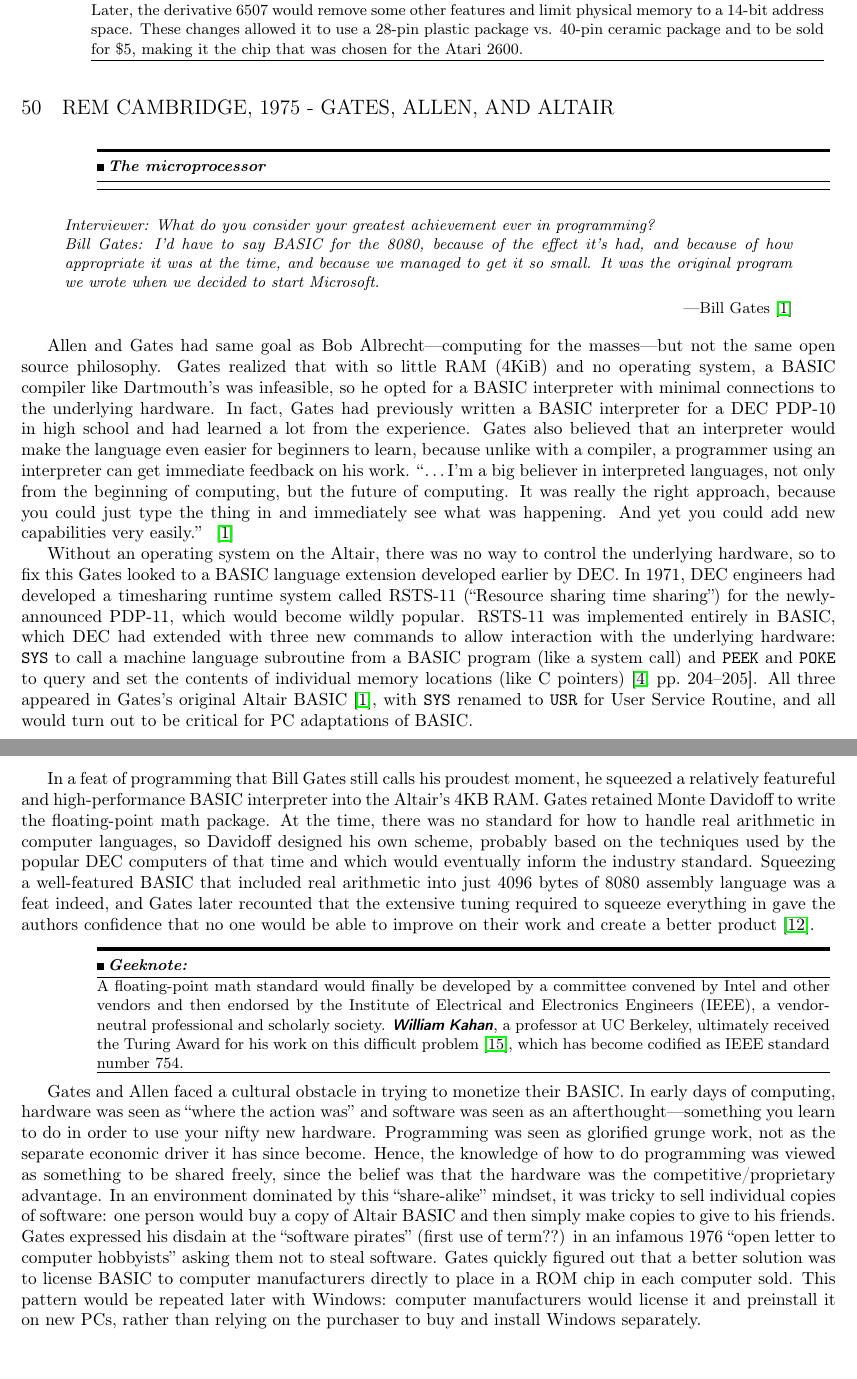
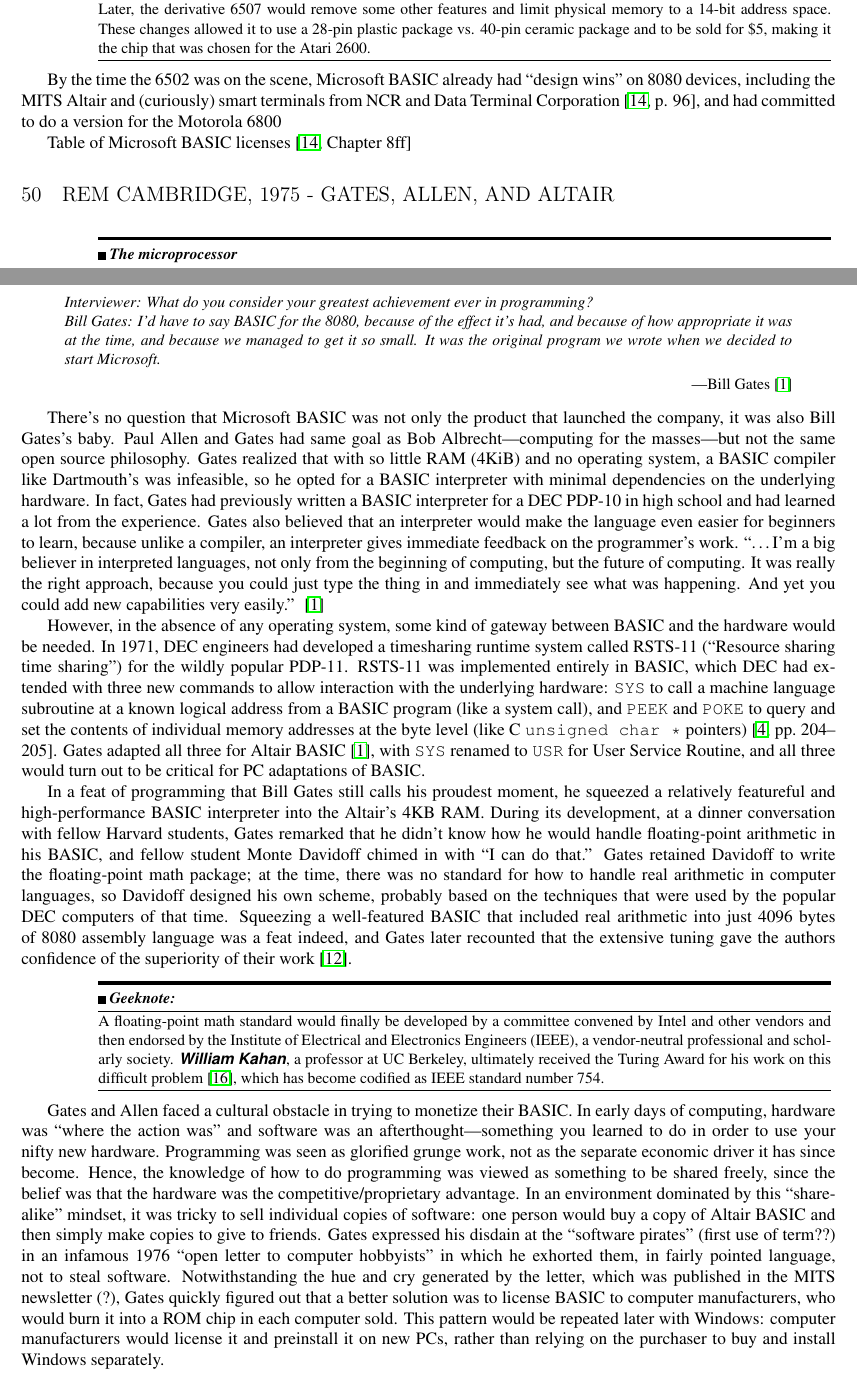
Before and after one commit to armandofox/basic, a LaTeX document (basic.tex, which reads 6502.tex, microsoft.tex): two parts of pages 8 and 9 of 13 before the commit and two parts of pages 7 and 9 of 13 after it, joined at a grey line, cut so that both start at the same text, the shorter picture padded with empty space. Compiled offline with pdfLaTeX.

Commit message:
added a bunch of notes from Gates book

```diff
--- a/6502.tex
+++ b/6502.tex
@@ -125,3 +125,9 @@
 plastic package vs. 40-pin ceramic package and to be sold for \$5,
 making it the chip that was chosen for the Atari 2600.
     \end{geeknote}
+
+By the time the 6502 was on the scene, Microsoft BASIC already had
+``design wins'' on 8080 devices, including the MITS Altair and
+(curiously) smart terminals from NCR and Data Terminal
+Corporation~\cite[p. 96]{gates}, and had committed to do a version for
+the Motorola 6800
@@ -127,0 +149,2 @@
+\caption{\label{fig:basic_licenses}
+Table of Microsoft BASIC licenses~\cite[Chapter 8ff]{gates}}
--- a/basic.tex
+++ b/basic.tex
@@ -1,6 +1,8 @@
 %% Copyright (C) 2013 by Armando Fox.  All rights reserved.
 
 \documentclass{article}
+
+\usepackage{times}
 
 \usepackage{ifthen}
 \usepackage{xstring} % needed by wikipedia macro
--- a/microsoft.tex
+++ b/microsoft.tex
@@ -15,57 +15,63 @@
 managed to get it so small. It was the original program we wrote when we
 decided to start Microsoft.}{Bill Gates~\cite{smithsonian_interview}}
 
-Allen and Gates had same goal as Bob Albrecht---computing for the
+There's no question that Microsoft BASIC was not only the product that
+launched the company, it was also Bill Gates's baby.
+Paul Allen and Gates had same goal as Bob Albrecht---computing for the
 masses---but not the
 same open source philosophy.  Gates realized that with so little RAM
 (4KiB)  and no operating system, a BASIC compiler like Dartmouth's was
 infeasible, so he opted for a BASIC interpreter with minimal
-connections to the underlying hardware.
+dependencies on the underlying hardware.
 In fact, Gates had
 previously written a BASIC interpreter for  a DEC PDP-10 in high school and
 had learned a lot from the experience.
 Gates also believed that an interpreter would make the language even
-easier for beginners to learn, because unlike with a compiler, a
-programmer using an interpreter can get immediate feedback on his work.
+easier for beginners to learn, because unlike a compiler,
+an interpreter gives immediate feedback on the programmer's work.
 ``\ldots I'm a big believer in interpreted languages,
 not only from the beginning of computing, but the future of
 computing. It was really the right approach, because you could just type
 the thing in and immediately see what was happening. And yet you could
 add new capabilities very easily.'' ~\cite{smithsonian_interview}
 
-Without an operating system on the Altair, there was no way to control
-the underlying hardware, so to fix this Gates
-looked to a BASIC language extension developed earlier by DEC.
+However, in the absence of any operating system, some kind of gateway
+between BASIC and the hardware would be needed.
 In 1971, DEC engineers had developed a timesharing runtime system called
-RSTS-11 (``Resource sharing time sharing'') for the newly-announced
-PDP-11, which would become wildly popular.
+RSTS-11 (``Resource sharing time sharing'') for the wildly popular
+PDP-11.
 RSTS-11 was implemented entirely in BASIC,
 which DEC had
 extended with three new commands to allow interaction with the underlying
-hardware: \T{SYS} to call a machine language subroutine from a BASIC
-program (like a system call) and
+hardware: \T{SYS} to call a machine language subroutine at a known
+logical address from a BASIC
+program (like a system call), and
 \T{PEEK} and \T{POKE} to query and set the contents of individual memory
-locations (like C pointers)~\cite[pp.~204--205]{ceruzzi}.
-All three appeared in Gates's original Altair
+addresses at the byte level (like C \texttt{unsigned char~*}
+pointers)~\cite[pp.~204--205]{ceruzzi}.
+Gates adapted all three for Altair
 BASIC~\cite{smithsonian_interview}, with \T{SYS}
 renamed to \T{USR} for User Service Routine, and
-all would turn out to be critical for PC adaptations of
+all three would turn out to be critical for PC adaptations of
 BASIC.
 
 In a feat of programming that Bill Gates
 still calls his proudest moment, he squeezed a relatively featureful
 and high-performance BASIC interpreter into the Altair's 4KB RAM.
+During its development, at a dinner
+conversation with fellow Harvard students, Gates remarked that he didn't
+know how he would handle floating-point arithmetic in his BASIC, and
+fellow student Monte Davidoff chimed in with ``I can do that.''
 Gates retained
-Monte Davidoff to write the floating-point math package.
-At the time, there was no standard for how to handle real arithmetic in
+Davidoff to write the floating-point math package; at the time, there
+was no standard for how to handle real arithmetic in
 computer languages, so Davidoff designed his own scheme, probably based
-on the techniques used by the popular DEC computers of that time and
-which would eventually inform the industry standard.
+on the techniques that were used by the popular DEC computers of that time.
 Squeezing a well-featured BASIC that included real arithmetic into just
 4096 bytes of 8080 assembly language was a feat indeed, and Gates later
-recounted that the extensive tuning required to squeeze everything in
-gave the authors confidence that no one would be able to improve on their
-work and create a better product~\cite{programmers_at_work}.
+recounted that the extensive tuning
+gave the authors confidence of the superiority of their
+work~\cite{programmers_at_work}.
 
   \begin{geeknote}
   A floating-point math standard would finally be developed by a
@@ -81,8 +87,8 @@
 
 Gates and Allen faced a cultural obstacle in trying to monetize their
 BASIC.
-In early days of computing, hardware was seen as ``where the action
-was'' and software was seen as an afterthought---something you learn to
+In early days of computing, hardware was  ``where the action
+was'' and software was an afterthought---something you learned to
 do in order to use your nifty new hardware.
 Programming was seen as glorified grunge work, not as the separate
 economic driver it has since become.
@@ -92,14 +98,16 @@
 In an environment dominated by this
 ``share-alike'' mindset, it was
 tricky to sell individual copies of software: one person would buy a
-copy of Altair BASIC and then simply make copies to give to his friends.
+copy of Altair BASIC and then simply make copies to give to friends.
 Gates
 expressed his disdain at the ``software pirates'' (first use of term??)
 in an infamous
-1976 ``open letter to computer hobbyists'' asking them not to steal
-software.
+1976 ``open letter to computer hobbyists'' in which he exhorted them, in
+fairly pointed language, not to steal
+software.  Notwithstanding the hue and cry generated by the letter,
+which was published in the MITS newsletter (?),
 Gates quickly figured out that a better solution was to license BASIC to
-computer manufacturers directly to place in a ROM chip in each computer
+computer manufacturers, who would burn it into a ROM chip in each computer
 sold.  This pattern would be repeated later with Windows: computer
 manufacturers would license it and  preinstall it on new PCs,  rather
 than relying on the purchaser to buy and install Windows separately.
```
Also changed, not shown: basic.bib (+10 -0 lines), influential.tex (+29 -12 lines), notes.txt (+70 -0 lines), palo_alto_tiny_basic.tex (+2 -2 lines), 6502.tex (15 more changed lines), microsoft.tex (24 more changed lines).
